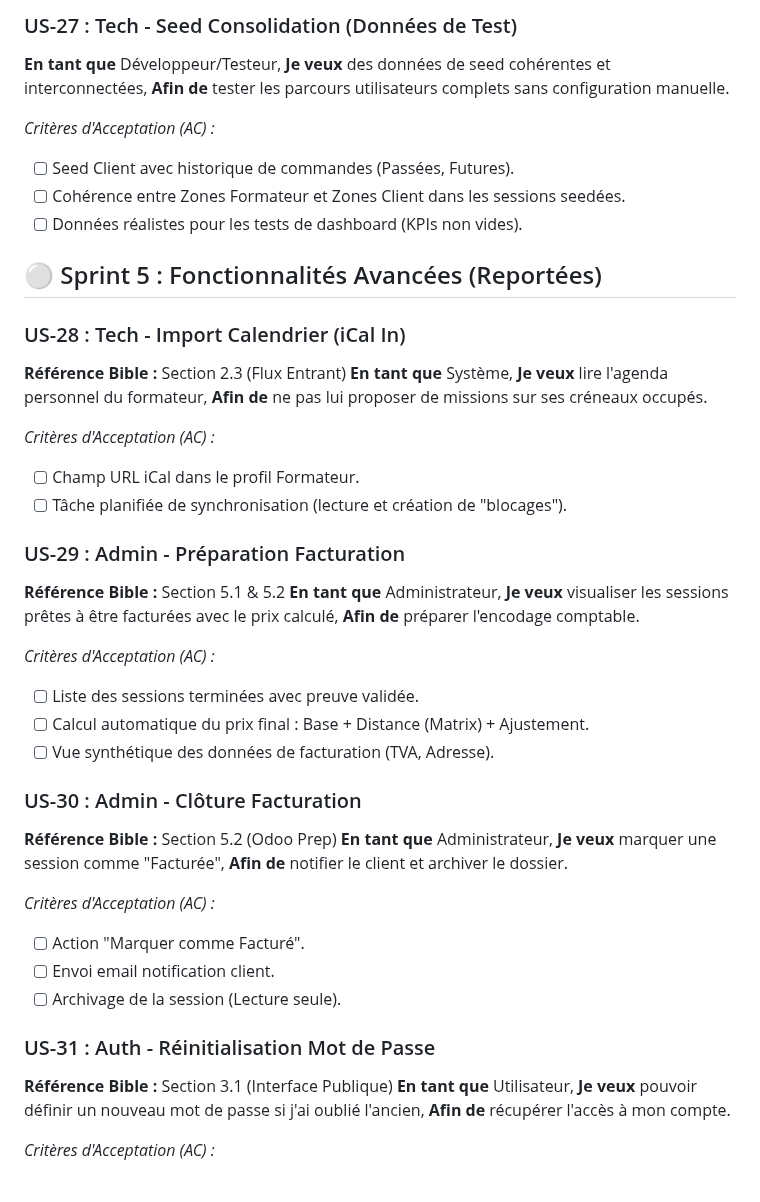
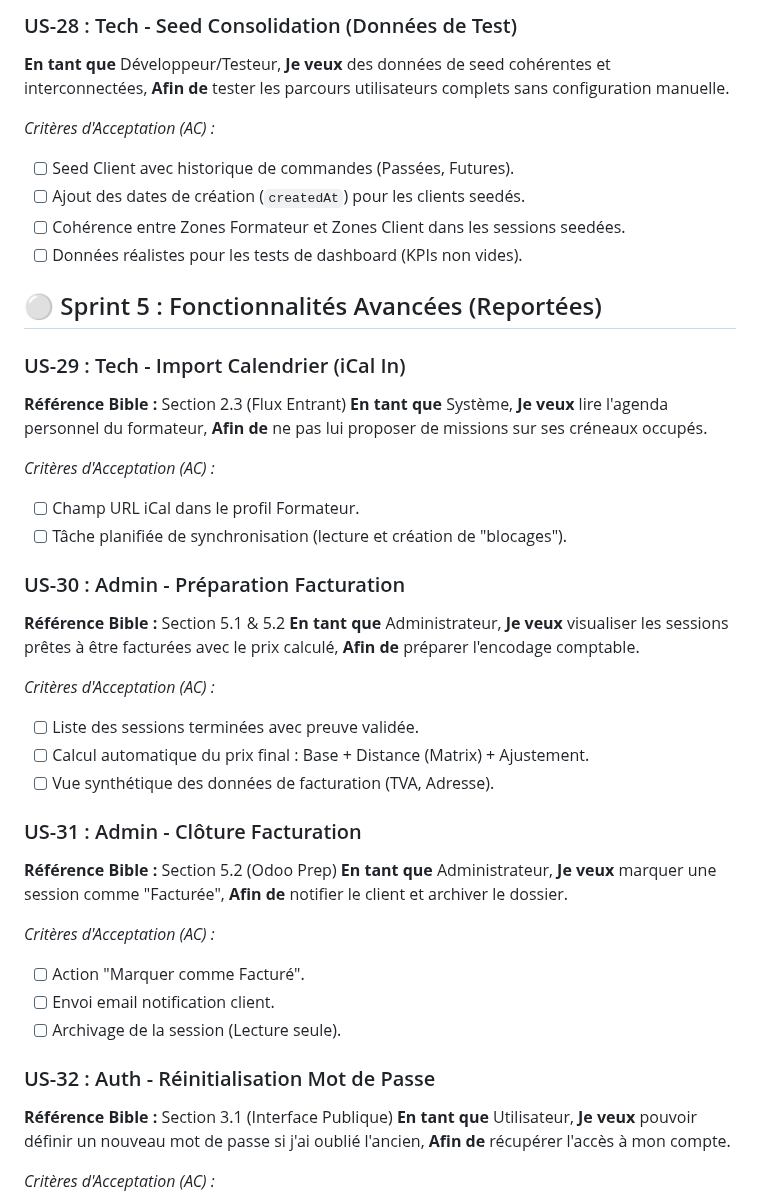
Before and after one commit to Ganngann/form-act, a Markdown page: docs/05_backlog_taches.md, the part around one of its changes. Drawn GitHub-style.

```diff
--- a/docs/05_backlog_taches.md
+++ b/docs/05_backlog_taches.md
@@ -119,17 +132,18 @@ Ce document centralise toutes les tâches du projet. Il sert de "cerveau" pour p
 
-### US-27 : Tech - Seed Consolidation (Données de Test)
+### US-28 : Tech - Seed Consolidation (Données de Test)
 **En tant que** Développeur/Testeur,
 **Je veux** des données de seed cohérentes et interconnectées,
 **Afin de** tester les parcours utilisateurs complets sans configuration manuelle.
 
 *Critères d'Acceptation (AC) :*
 - [ ] Seed Client avec historique de commandes (Passées, Futures).
+- [ ] Ajout des dates de création (`createdAt`) pour les clients seedés.
 - [ ] Cohérence entre Zones Formateur et Zones Client dans les sessions seedées.
 - [ ] Données réalistes pour les tests de dashboard (KPIs non vides).
 
 ## ⚪ Sprint 5 : Fonctionnalités Avancées (Reportées)
 
-### US-28 : Tech - Import Calendrier (iCal In)
+### US-29 : Tech - Import Calendrier (iCal In)
 **Référence Bible :** Section 2.3 (Flux Entrant)
 **En tant que** Système,
 **Je veux** lire l'agenda personnel du formateur,
@@ -139,7 +153,7 @@ Ce document centralise toutes les tâches du projet. Il sert de "cerveau" pour p
 - [ ] Champ URL iCal dans le profil Formateur.
 - [ ] Tâche planifiée de synchronisation (lecture et création de "blocages").
 
-### US-29 : Admin - Préparation Facturation
+### US-30 : Admin - Préparation Facturation
 **Référence Bible :** Section 5.1 & 5.2
 **En tant que** Administrateur,
 **Je veux** visualiser les sessions prêtes à être facturées avec le prix calculé,
@@ -150,7 +164,7 @@ Ce document centralise toutes les tâches du projet. Il sert de "cerveau" pour p
 - [ ] Calcul automatique du prix final : Base + Distance (Matrix) + Ajustement.
 - [ ] Vue synthétique des données de facturation (TVA, Adresse).
 
-### US-30 : Admin - Clôture Facturation
+### US-31 : Admin - Clôture Facturation
 **Référence Bible :** Section 5.2 (Odoo Prep)
 **En tant que** Administrateur,
 **Je veux** marquer une session comme "Facturée",
@@ -161,7 +175,7 @@ Ce document centralise toutes les tâches du projet. Il sert de "cerveau" pour p
 - [ ] Envoi email notification client.
 - [ ] Archivage de la session (Lecture seule).
 
-### US-31 : Auth - Réinitialisation Mot de Passe
+### US-32 : Auth - Réinitialisation Mot de Passe
 **Référence Bible :** Section 3.1 (Interface Publique)
 **En tant que** Utilisateur,
 **Je veux** pouvoir définir un nouveau mot de passe si j'ai oublié l'ancien,
```
Also changed, not shown: other parts of docs/05_backlog_taches.md (+27 -14 lines).
